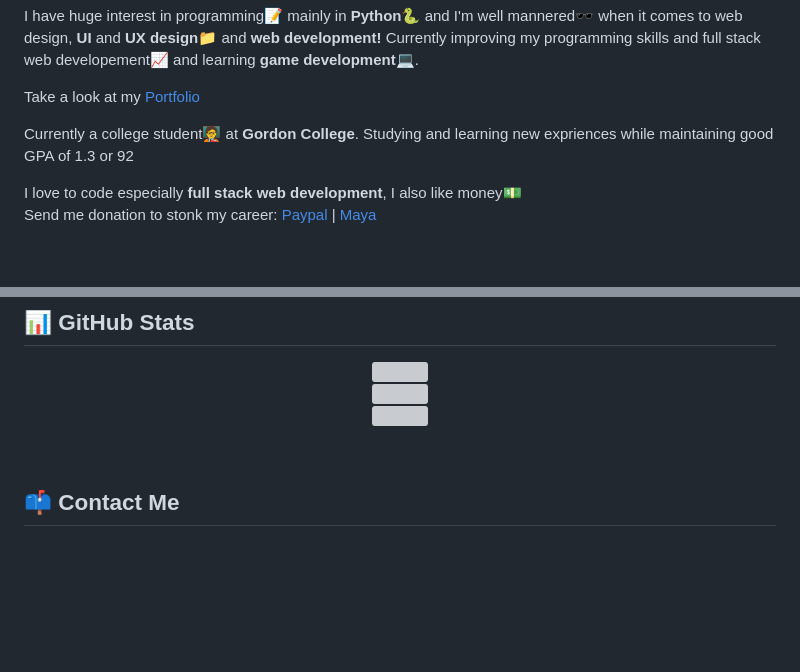
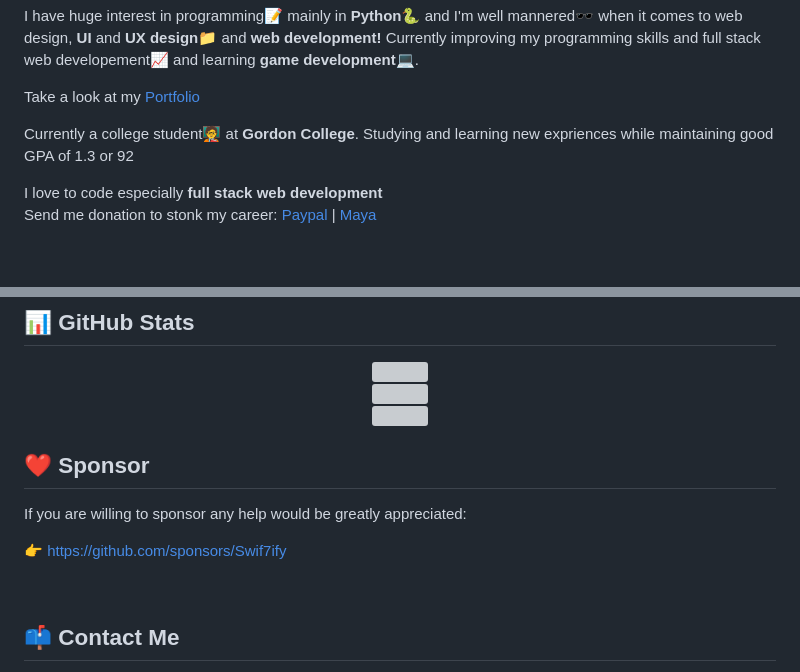
Before and after one commit to Swif7ify/Swif7ify, a Markdown page: README.md, 2 parts joined by grey strips. GitHub-like rendering; blank space fills up the shorter version; grey boxes are pictures that could not be loaded.

Commit message:
Add sponsorship information to README
Added a sponsorship section to the README.

```diff
--- a/README.md
+++ b/README.md
@@ -11,7 +11,7 @@ Take a look at my [Portfolio](https://swif7ify.github.io/Portfolio/)
 
 Currently a college student🧑‍🏫 at <strong>Gordon College</strong>. Studying and learning new expriences while maintaining good GPA of 1.3 or 92
 
-I love to code especially <strong>full stack web development</strong>, I also like money💵<br>
+I love to code especially <strong>full stack web development</strong><br>
 Send me donation to stonk my career: [Paypal](https://paypal.me/EarlOrdovez) | [Maya](https://github.com/user-attachments/assets/664517d4-09c4-46b6-81d7-5a6ebb6af6ed)
 
 <br>
@@ -44,6 +44,11 @@ Send me donation to stonk my career: [Paypal](https://paypal.me/EarlOrdovez) | [
 ![](https://github-readme-stats.vercel.app/api/top-langs/?username=swif7ify&theme=dark&hide_border=false&include_all_commits=false&count_private=false&layout=compact)
 </div>
 
+## ❤️ Sponsor
+
+If you are willing to sponsor any help would be greatly appreciated:
+
+👉 https://github.com/sponsors/Swif7ify
 
 <br>
 
```
